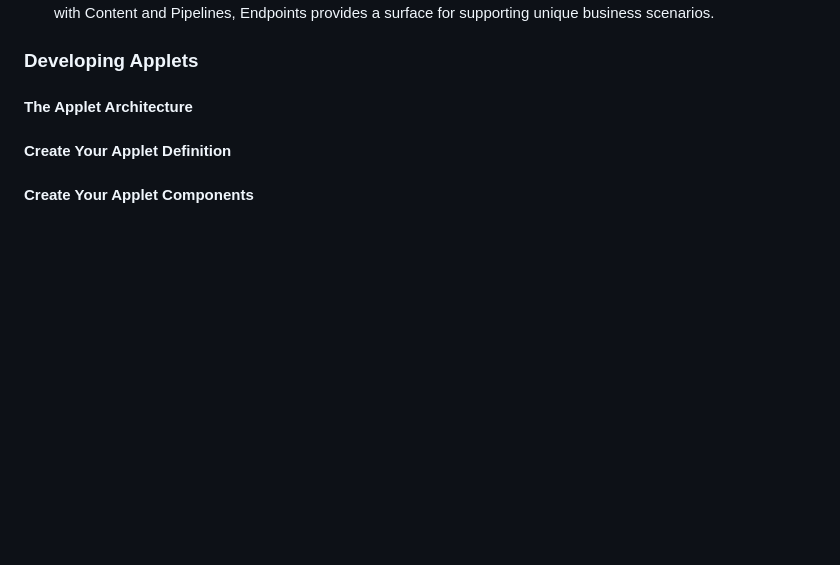
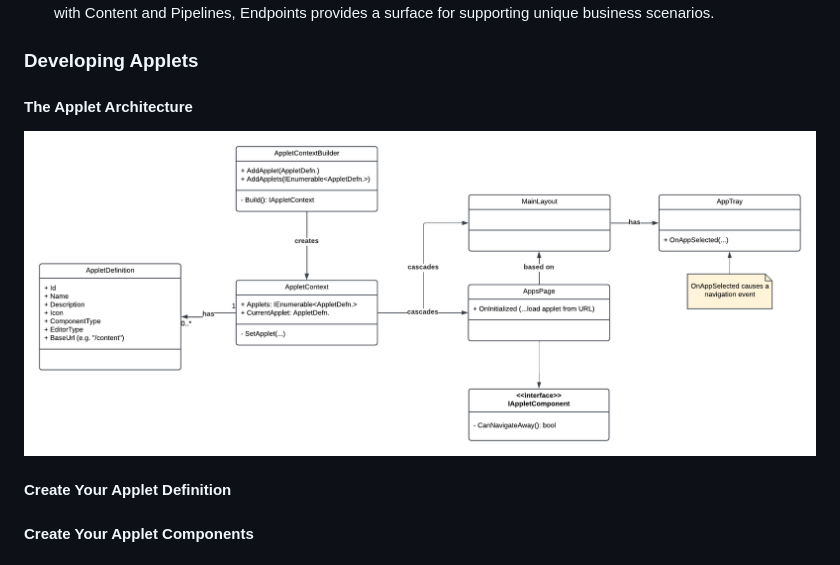
Before and after one commit to jsedlak/reach, a Markdown page: README.md, the part around the change. Rendered like a GitHub page; pictures changed too: doc/Applet Architecture.png (added); blank space fills up the shorter version.

Commit message:
Adds applet arch diagram

```diff
--- a/README.md
+++ b/README.md
@@ -18,6 +18,8 @@ The following Applets are included as part of the core platform
 
 #### The Applet Architecture
 
+![Applet Architecture](./doc/Applet%20Architecture.png)
+
 #### Create Your Applet Definition
 
 #### Create Your Applet Components
```
